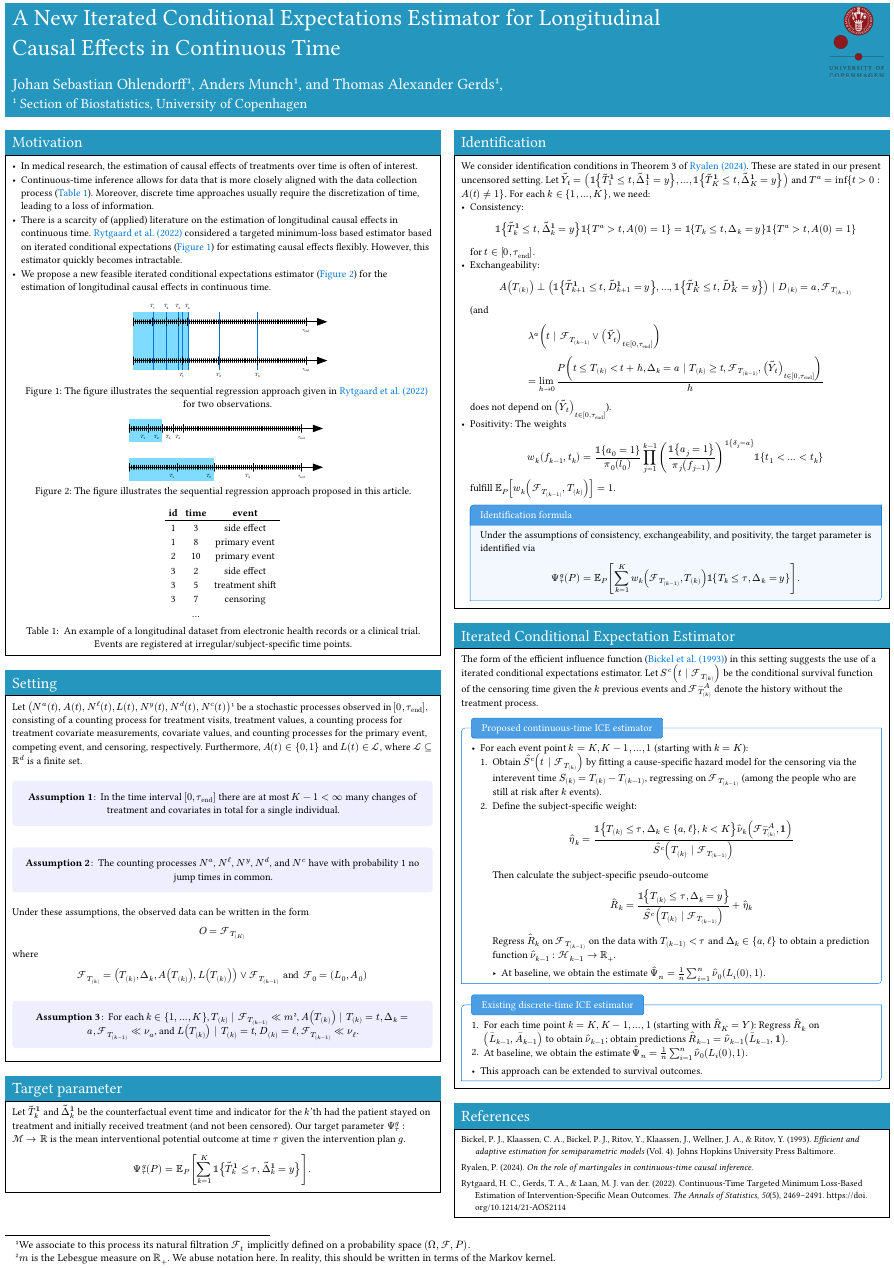
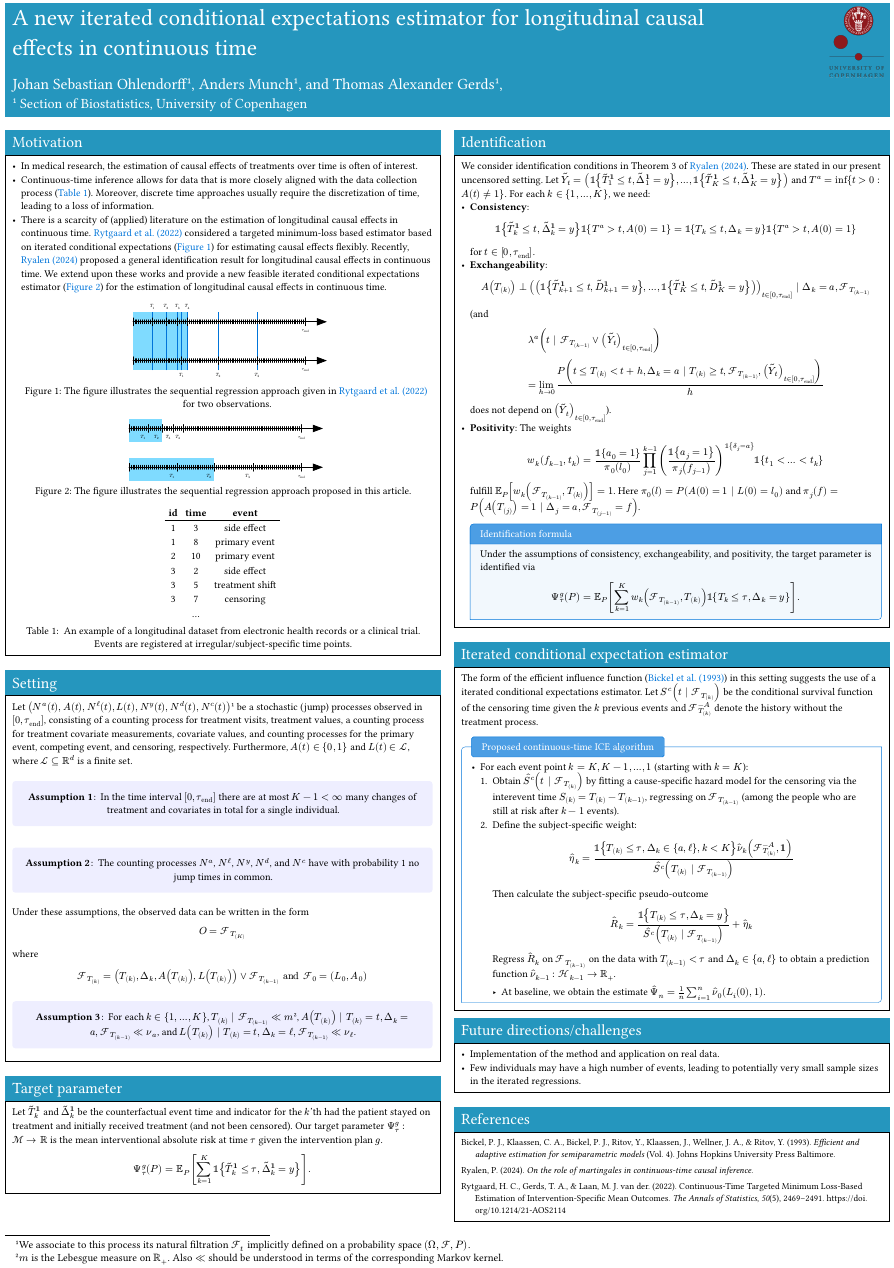
Before and after one commit to jsohlendorff/continuous_time_LTMLE, a Typst document (poster.typ): part of the page, cut at the place of the change. The pictures show the PDF file poster.pdf that the author committed with the source.

Commit message:
Updates to poster

```diff
--- a/poster.typ
+++ b/poster.typ
@@ -62,9 +62,9 @@
           require the discretization of time, leading to a loss of information.
         - There is a scarcity of (applied) literature on the estimation of longitudinal causal effects in continuous time.
           @rytgaardContinuoustimeTargetedMinimum2022 considered a targeted minimum-loss based estimator based on
-          iterated conditional expectations (@fig:timegridrytgaard) for estimating causal effects flexibly.
-          However, this estimator quickly becomes intractable.
-        - We propose a new feasible iterated conditional expectations estimator (@fig:eventgrid) for the estimation of longitudinal causal effects in continuous time.
+          iterated conditional expectations (@fig:timegridrytgaard) for estimating causal effects flexibly. Recently, @ryalenPotentialOutcomes
+          proposed a general identification result for longitudinal causal effects in continuous time.
+          We extend upon these works and provide a new feasible iterated conditional expectations estimator (@fig:eventgrid) for the estimation of longitudinal causal effects in continuous time.
           #figure(cetz.canvas(length: 1.8cm, {
               import cetz.draw: *
 
@@ -225,7 +225,7 @@
     ]
 
     #pop.column-box(heading: "Setting")[
-        Let $(N^a (t), A (t), N^ell (t), L(t), N^y (t), N^d (t), N^c (t))$#footnote[We associate to this process its natural filtration $cal(F)_t$ implicitly defined on a probability space $(Omega, cal(F), P)$.] be a stochastic processes observed in $[0, tauend]$,
+        Let $(N^a (t), A (t), N^ell (t), L(t), N^y (t), N^d (t), N^c (t))$#footnote[We associate to this process its natural filtration $cal(F)_t$ implicitly defined on a probability space $(Omega, cal(F), P)$.] be a stochastic (jump) processes observed in $[0, tauend]$,
         consisting of a counting process for treatment visits, treatment values, a counting process for treatment covariate measurements, covariate values, and counting processes for the primary event, competing event, and censoring, respectively.
         //Furthermore, $Delta A (t) = 0$ ($Delta L (t) = 0$) if $Delta N^a (t)$ ($Delta N^ell (t) = 0$).
         Furthermore, $A (t) in {0, 1}$ and $L (t) in cal(L)$, where $cal(L) subset.eq RR^d$ is a finite set.
@@ -248,7 +248,7 @@
         $
         //and $event(k)$ and $Delta_k in {a, ell, y, d, c}$ are the event time and status indicator for the $k$'th event.
         #assumption[
-            For each $k in {1, dots, K}$,  $event(k) | history(k-1) lt.double m$ #footnote[$m$ is the Lebesgue measure on $RR_+$. We abuse notation here. In reality, this should be written in terms of the Markov kernel.], $treat(k) | event(k) = t, Delta_k = a, history(k-1) lt.double nu_a$, and $covariate(k) | event(k) = t, status(k) = ell, history(k-1) lt.double nu_ell$.
+            For each $k in {1, dots, K}$,  $event(k) | history(k-1) lt.double m$ #footnote[$m$ is the Lebesgue measure on $RR_+$. Also $lt.double$ should be understood in terms of the corresponding Markov kernel.], $treat(k) | event(k) = t, Delta_k = a, history(k-1) lt.double nu_a$, and $covariate(k) | event(k) = t, Delta_(k) = ell, history(k-1) lt.double nu_ell$.
             //     We assume that the conditional distributions
             //     $P(event(k) in dot | history(k-1)) lt.double m$ $P$-a.s., and $P(treat(k) in dot | event(k) = t, Delta_k = a, history(k-1)) lt.double nu_a$ $P$-a.s. and $P(covariate(k) in dot | event(k) = t, status(k) = ell, history(k-1)) lt.double nu_ell$ $P$-a.s., where $m$ is the Lebesgue measure on $RR_+$, $nu_a$ is a measure on $cal(A)$, and $nu_ell$ is a measure on $cal(L)$.
             //] <assumptionabscont>
@@ -257,7 +257,7 @@
 
     #pop.column-box(heading: "Target parameter")[
         Let $tilde(T)^(bold(1))_k$ and $tilde(Delta)^(bold(1))_k$ be the counterfactual event time and indicator for the $k$'th had the patient stayed on treatment and initially received treatment (and not been censored).
-        Our target parameter $Psi_(tau)^g : cal(M) -> RR$ is the mean interventional potential outcome at time $tau$ given the intervention plan $g$.
+        Our target parameter $Psi_(tau)^g : cal(M) -> RR$ is the mean interventional absolute risk at time $tau$ given the intervention plan $g$.
 
         $
             Psi_(tau)^g (P) = mean(P) [sum_(k=1)^K bb(1) {tilde(T)^(bold(1))_k <= tau, tilde(Delta)^(bold(1))_k = y}].
@@ -268,10 +268,10 @@
         We consider identification conditions in Theorem 3 of @ryalenPotentialOutcomes. These are stated in our present uncensored setting.
         Let $tilde(Y)_t = (bb(1) {tilde(T)^(bold(1))_1 <= t, tilde(Delta)^(bold(1))_1 = y}, dots, bb(1) {tilde(T)^(bold(1))_K <= t, tilde(Delta)^(bold(1))_K = y})$ and $T^a = inf {t > 0 : A(t) != 1}$.
         For each $k in {1, dots, K}$, we need:
-        - _Consistency_:
+        - *Consistency*:
           $
               bb(1) {tilde(T)^(bold(1))_k <= t, tilde(Delta)^(bold(1))_k = y} bb(1) {T^a > t, A(0) = 1} = bb(1) {T_k <= t, Delta_k = y} bb(1) {T^a > t, A(0) = 1}
           $
           for $t in [0, tauend]$.
-        - Exchangeability:
+        - *Exchangeability*:
           $
@@ -283,11 +283,11 @@
                   &= lim_(h -> 0) (P(t <= event(k) < t+h, Delta_k = a | event(k) >= t, history(k-1), (tilde(Y)_t)_(t in [0, tauend])))/h
           $
           does not depend on $(tilde(Y)_t)_(t in [0, tauend])$).
-        - Positivity: The weights
+        - *Positivity*: The weights
           $
               w_k (f_(k-1), t_k) = (bb(1) {a_0 = 1}) / ( pi_0 (l_0)) product_(j=1)^(k-1) ( (bb(1) {a_j = 1})  / ( pi_j ( f_(j-1))))^(bb(1) {delta_j = a}) bb(1) {t_1 < dots < t_k}
           $
-          fulfill $mean(P) [w_k (history(k-1), event(k))] = 1$. //, where we define $pi_0 (l) = P(A(0) = 1 | L(0) = l_0)$ and $pi_j (f) = P(treat(j) = 1 | Delta_j = a, history(j-1) = f)$.
+          fulfill $mean(P) [w_k (history(k-1), event(k))] = 1$. Here $pi_0 (l) = P(A(0) = 1 | L(0) = l_0)$ and $pi_j (f) = P(treat(j) = 1 | Delta_j = a, history(j-1) = f)$.
           #showybox(
               title: "Identification formula",
               frame: (
@@ -326,6 +324,6 @@
             [- For each event point $k = K, K-1, dots, 1$ (starting with $k = K$):
                 1. Obtain $hat(S)^c (t | history(k))$ by fitting a cause-specific hazard model for the censoring via the interevent time $S_((k)) = event(k) - event(k-1)$,
-                   regressing on $history(k-1)$ (among the people who are still at risk after $k$ events).
+                   regressing on $history(k-1)$ (among the people who are still at risk after $k-1$ events).
                 2. Define the subject-specific weight:
                    $
                        hat(eta)_k = (bb(1) {event(k) <= tau, Delta_k in {a, ell}, k < K} hat(nu)_(k) (cal(F)^(-A)_(event(k)), bold(1))) / (hat(S)^c (event(k) | history(k-1)))
@@ -339,5 +337,3 @@
                     - At baseline, we obtain the estimate $hat(Psi)_n = 1/n sum_(i=1)^n hat(nu)_(0) (L_i (0), 1)$.]
         )
         #colbreak()
-        #showybox(
-            title-style: (boxed-style: (:)),
@@ -351,9 +340,8 @@
-            [1. For each time point $k = K, K-1, dots, 1$ (starting with $hat(R)_K = Y$):
-                Regress $hat(R)_k$ on $(macron(L)_(k-1), macron(A)_(k-1))$ to obtain $hat(nu)_(k-1)$; obtain predictions $hat(R)_(k-1) = hat(nu)_(k-1) (macron(L)_(k-1), bold(1))$.
-             2. At baseline, we obtain the estimate $hat(Psi)_n = 1/n sum_(i=1)^n hat(nu)_(0) (L_i (0), 1)$.
-             - This approach can be extended to survival outcomes.
-            ]
-        )
+    ]
+    #pop.column-box(heading: "Future directions/challenges")[
+        - Implementation of the method and application on real data.
+        - Few individuals may have a high number of events, leading to potentially very small sample sizes in the iterated regressions.
+          //*Proposed solution*: Use data-adaptive (in the sense of distinguishing sample sizes) rule for model selection.
     ]
 
     #pop.bibliography-box("ref.bib",style: "apa")
```
Also changed, not shown: note_differential.typ (+2 -1 lines), note_differential.pdf, poster.pdf, poster.typ (17 more changed lines).
